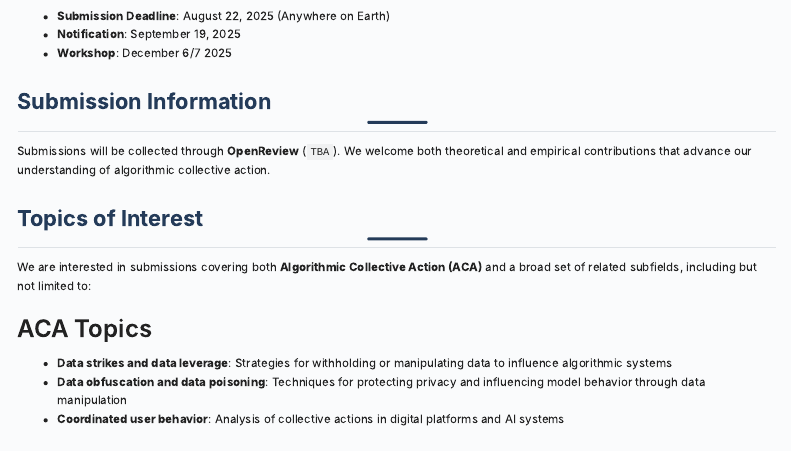
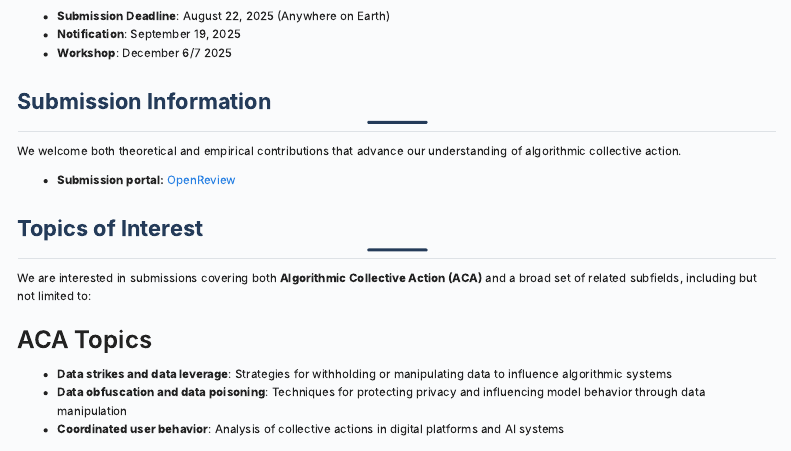
Before and after one commit to acaworkshop/acaworkshop.github.io, a Quarto document (cfp.qmd): the page in a window 1100 px wide, from 250 px down. Rendered offline with R 4.5, knitr and Pandoc in place of Quarto, with nearby package versions; menus at the side of the page are left out.

Commit message:
update submission link

```diff
--- a/cfp.qmd
+++ b/cfp.qmd
@@ -22,7 +22,10 @@ We invite submissions to the **NeurIPS Workshop on Algorithmic Collective Action
 
 ## Submission Information
 
-Submissions will be collected through **OpenReview** (`TBA`). We welcome both theoretical and empirical contributions that advance our understanding of algorithmic collective action.
+We welcome both theoretical and empirical contributions that advance our understanding of algorithmic collective action.
+
+- **Submission portal:** [OpenReview](https://openreview.net/group?id=NeurIPS.cc/2025/Workshop/ACA#tab-your-consoles)
+
 
 ## Topics of Interest
 
```
Also changed, not shown: 1 other file.
